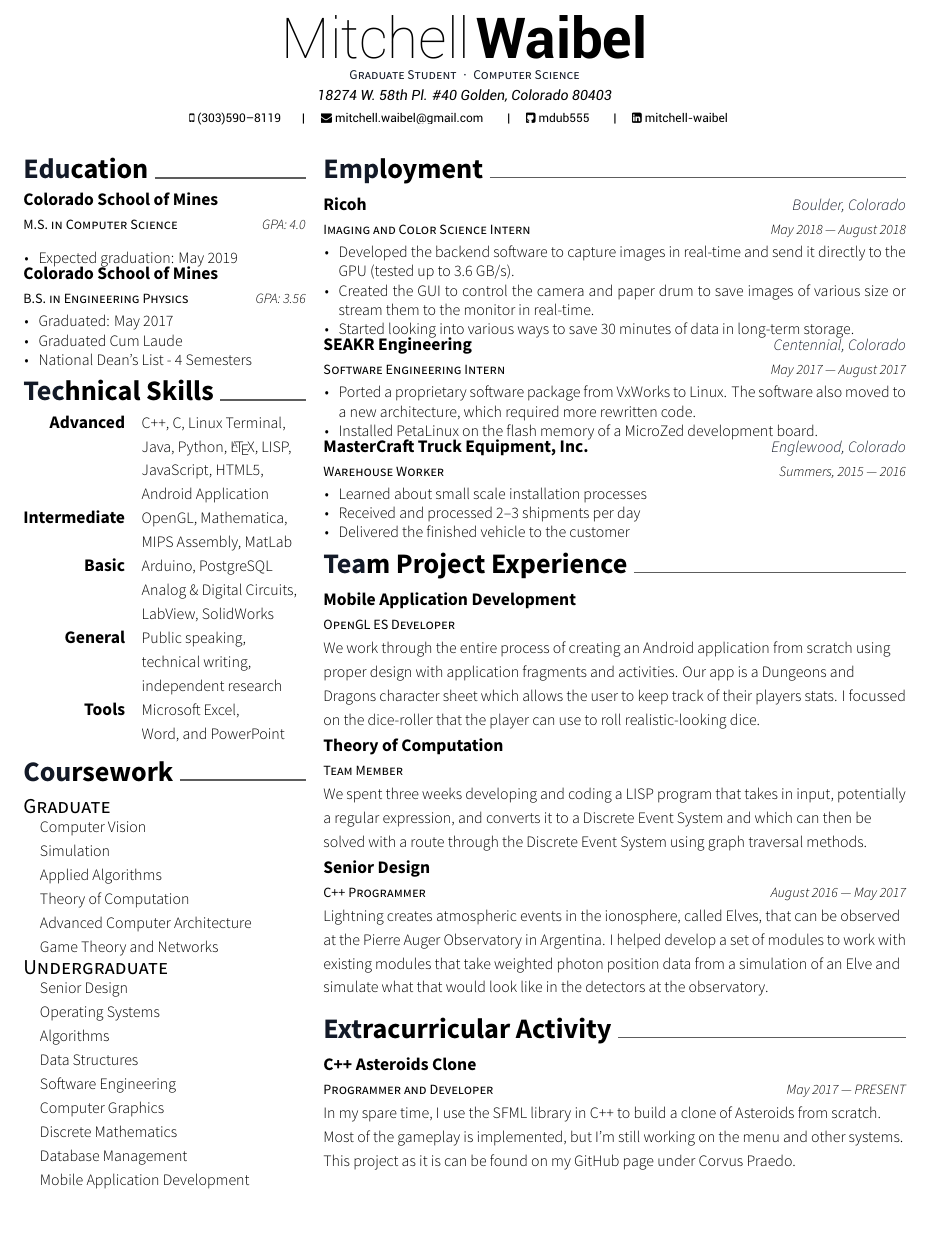
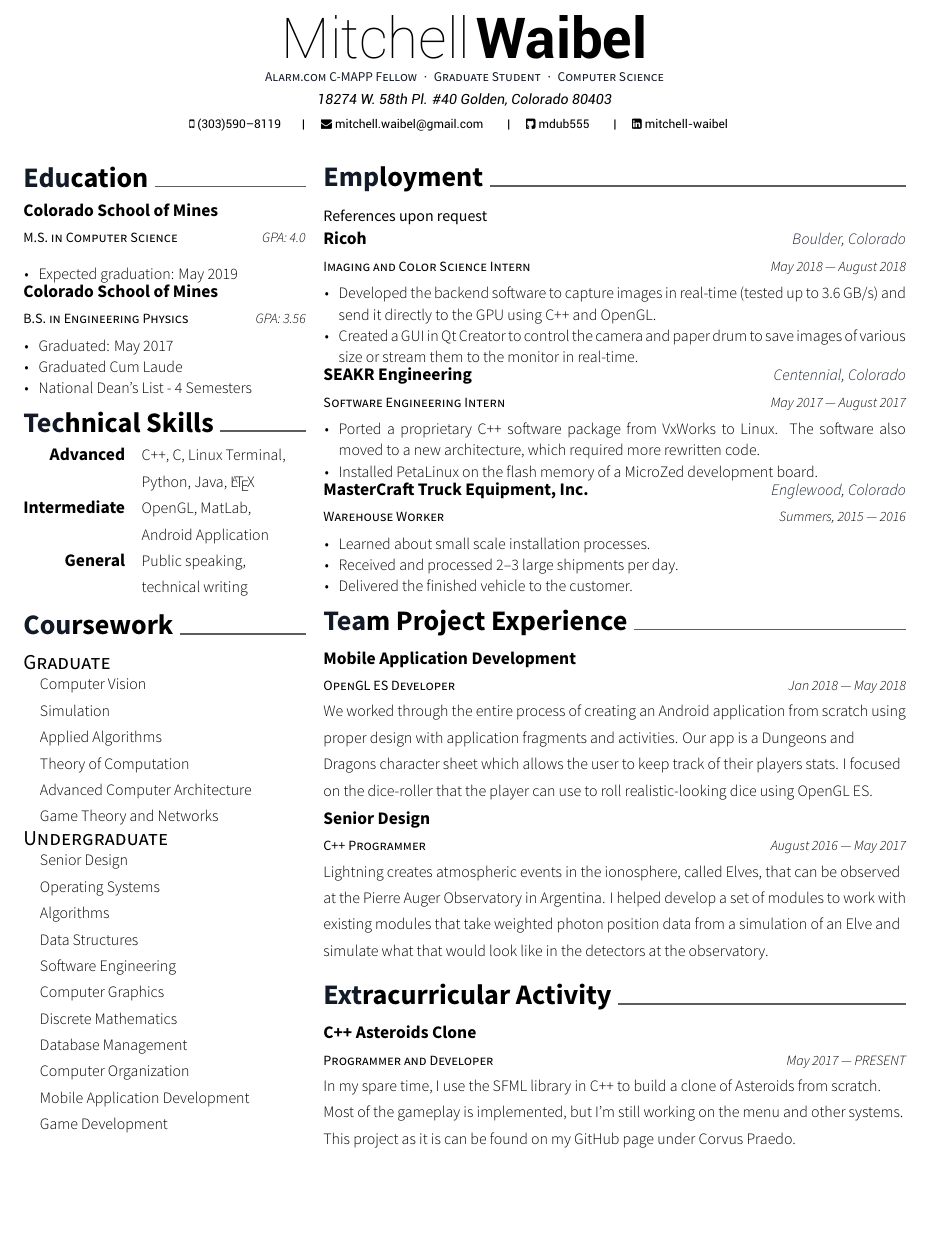
Before and after one commit to mdub555/resume, a LaTeX CV (resume.tex, which reads awesome-cv.cls, resume/coursework.tex, resume/employment.tex): part of the page, cut so that both start at the same text. Compiled offline with XeLaTeX.

Commit message:
Completed updating for Fall 2018

```diff
--- a/awesome-cv.cls
+++ b/awesome-cv.cls
@@ -353,7 +353,7 @@
 % Defines an enclosure for letter (cover letter only, optional)
 % Usage: \letterenclosure[<enclosure name>]{<enclosure>}
 \newcommand*{\letterenclname}[1][Enclosure]{\def\@letterenclname{#1}}
-\newcommand*{\letterenclosure}[2][]{
+\newcommand*{\letterenclosure}[2][]{%
   % if an optional argument is provided, use it to redefine \enclname
   \ifthenelse{\equal{#1}{}}{}{\def\@letterenclname{#1}}
   \def\@letterenclosure{#2}
--- a/resume.tex
+++ b/resume.tex
@@ -19,6 +19,7 @@
 %%%%%%%%%%%%%%%%%%%%%%%%%%%%%%%%%%%%%%
 %%% Themes: Awesome-CV
 \documentclass[11pt, letterpaper]{awesome-cv}
+\renewcommand{\baselinestretch}{1.1}
 
 %%% Override a directory location for fonts(default: 'fonts/')
 \fontdir[fonts/]
@@ -67,7 +68,7 @@
 \github{mdub555}
 \linkedin{mitchell-waibel}
 %%% Optionals
-\position{Graduate Student{\enskip\cdotp\enskip}Computer Science}
+\position{Alarm.com C-MAPP Fellow{\enskip\cdotp\enskip}Graduate Student{\enskip\cdotp\enskip}Computer Science}
 %\quote{``Make the change that you want to see in the world."}
 
 
@@ -77,7 +78,7 @@
 %%% Make a footer for CV with three arguments(<left>, <center>, <right>)
 \makecvfooter%
   {\today}
-  {Mitchell Waibel~~~·~~~Résumé}
+  {Mitchell Waibel{\enskip\cdotp\enskip}Résumé}
   {}
 
 \begin{document}
--- a/resume/coursework.tex
+++ b/resume/coursework.tex
@@ -19,7 +19,7 @@
 \cvskill{}{Computer Graphics}
 \cvskill{}{Discrete Mathematics}
 \cvskill{}{Database Management}
-%\cvskill{}{Computer Organization}
+\cvskill{}{Computer Organization}
 \cvskill{}{Mobile Application Development}
-%\cvskill{}{Game Development}
+\cvskill{}{Game Development}
 \end{cvskills}
--- a/resume/employment.tex
+++ b/resume/employment.tex
@@ -1,4 +1,5 @@
 \cvsection{Employment}
+\honortitlestyle{References upon request}
 \begin{cventries}
   \cventry%
     {Imaging and Color Science Intern}
@@ -7,12 +8,11 @@
     {May 2018 --- August 2018}
     {%
       \begin{cvitems}
-         \item Developed the backend software to capture images in real-time and
-               send it directly to the GPU (tested up to 3.6 GB/s).
-         \item Created the GUI to control the camera and paper drum to save
+         \item Developed the backend software to capture images in real-time
+               (tested up to 3.6 GB/s) and send it directly to the GPU using C++
+               and OpenGL.\@
+         \item Created a GUI in Qt Creator to control the camera and paper drum to save
                images of various size or stream them to the monitor in real-time.
-         \item Started looking into various ways to save 30 minutes of data in
-               long-term storage.
       \end{cvitems}
     }
   \cventry%
@@ -22,8 +22,9 @@
     {May 2017 --- August 2017}
     {%
       \begin{cvitems}
-         \item Ported a proprietary software package from VxWorks to Linux. The software also
-               moved to a new architecture, which required more rewritten code.
+         \item Ported a proprietary C++ software package from VxWorks to Linux.
+         The software also moved to a new architecture, which required more
+         rewritten code.
          \item Installed PetaLinux on the flash memory of a MicroZed development board.
       \end{cvitems}
     }
@@ -34,9 +35,9 @@
     {Summers, 2015 --- 2016}
     {%
       \begin{cvitems}
-         \item Learned about small scale installation processes
-         \item Received and processed 2--3 shipments per day
-         \item Delivered the finished vehicle to the customer
+         \item Learned about small scale installation processes.
+         \item Received and processed 2--3 large shipments per day.
+         \item Delivered the finished vehicle to the customer.
       \end{cvitems}
     }
 %  \cventry
--- a/resume/experience.tex
+++ b/resume/experience.tex
@@ -4,25 +4,25 @@
     {OpenGL ES Developer}
     {Mobile Application Development}
     {}
-    {}
+    {Jan 2018 --- May 2018}
     {%
-      We work through the entire process of creating an Android application from
+      We worked through the entire process of creating an Android application from
       scratch using proper design with application fragments and activities. Our
       app is a Dungeons and Dragons character sheet which allows the user to
-      keep track of their players stats. I focussed on the dice-roller that the
-      player can use to roll realistic-looking dice.
+      keep track of their players stats. I focused on the dice-roller that the
+      player can use to roll realistic-looking dice using OpenGL ES.\@
     }
-  \cventry%
-    {Team Member}
-    {Theory of Computation}
-    {}
-    {}
-    {%
-      We spent three weeks developing and coding a LISP program that takes in
-      input, potentially a regular expression, and converts it to a Discrete
-      Event System and which can then be solved with a route through the
-      Discrete Event System using graph traversal methods.
-    }
+  % \cventry%
+  %   {Team Member}
+  %   {Theory of Computation}
+  %   {}
+  %   {}
+  %   {%
+  %     We spent three weeks developing and coding a LISP program that takes in
+  %     input, potentially a regular expression, and converts it to a Discrete
+  %     Event System and which can then be solved with a route through the
+  %     Discrete Event System using graph traversal methods.
+  %   }
   \cventry%
     {C++ Programmer}
     {Senior Design}
--- a/resume/skills.tex
+++ b/resume/skills.tex
@@ -1,17 +1,23 @@
 \cvsection{Technical Skills}
 \begin{cvskills}
  \cvskill{Advanced}{C++, C, Linux Terminal,}
- \cvskill{}{Java, Python, \LaTeX, LISP, }
- \cvskill{}{JavaScript, HTML5,}
+ \cvskill{}{Python, Java, \LaTeX}
+ \cvskill{Intermediate}{OpenGL, MatLab,}
  \cvskill{}{Android Application}
- \cvskill{Intermediate}{OpenGL, Mathematica,}
- \cvskill{}{MIPS Assembly, MatLab}
- \cvskill{Basic}{Arduino, PostgreSQL}
- \cvskill{}{Analog \& Digital Circuits,}
- \cvskill{}{LabView, SolidWorks}
  \cvskill{General}{Public speaking,}
- \cvskill{}{technical writing,}
- \cvskill{}{independent research}
- \cvskill{Tools}{Microsoft Excel,}
- \cvskill{}{Word, and PowerPoint}
+ \cvskill{}{technical writing}
 \end{cvskills}
+%  \cvskill{Advanced}{C++, C, Linux Terminal,}
+%  \cvskill{}{Java, Python, \LaTeX, LISP, }
+%  \cvskill{}{JavaScript, HTML5,}
+%  \cvskill{}{Android Application}
+%  \cvskill{Intermediate}{OpenGL, Mathematica,}
+%  \cvskill{}{MIPS Assembly, MatLab}
+%  \cvskill{Basic}{Arduino, PostgreSQL}
+%  \cvskill{}{Analog \& Digital Circuits,}
+%  \cvskill{}{LabView, SolidWorks}
+%  \cvskill{General}{Public speaking,}
+%  \cvskill{}{technical writing,}
+%  \cvskill{}{independent research}
+%  \cvskill{Tools}{Microsoft Excel,}
+%  \cvskill{}{Word, and PowerPoint}
```
Also changed, not shown: resume.pdf, 1 other file.
